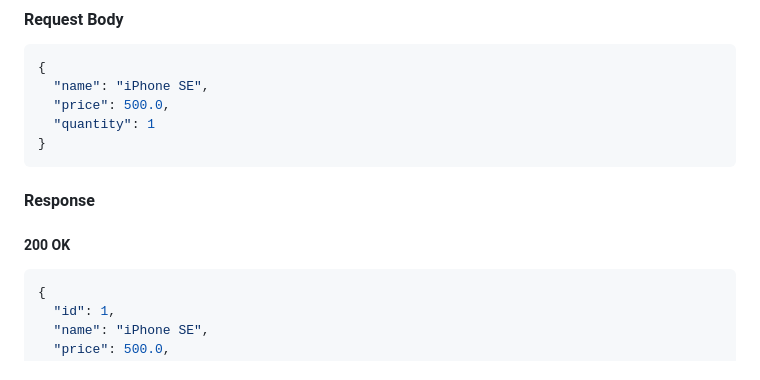
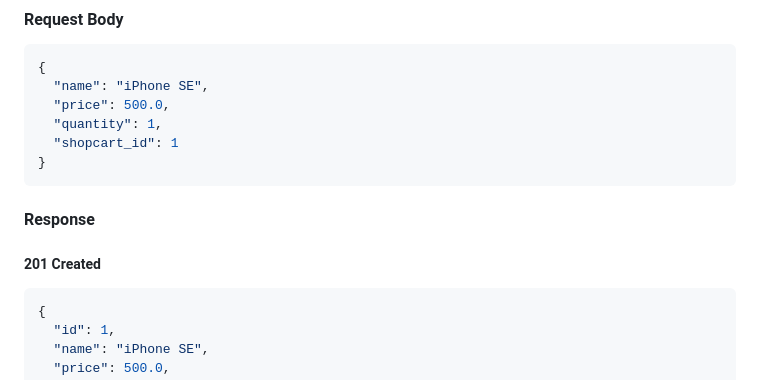
Before and after one commit to CSCI-GA-2820-SU23-001/shopcarts, a Markdown page: README.md, the part around the change. Rendered like a GitHub page.

Commit message:
:memo: correct Create Shopcart Item API doc in README

````diff
--- a/README.md
+++ b/README.md
@@ -363,12 +363,13 @@ POST /shopcarts/<shopcart_id>/items
 {
   "name": "iPhone SE",
   "price": 500.0,
-  "quantity": 1
+  "quantity": 1,
+  "shopcart_id": 1
 }
 ```
 
 #### Response
-##### 200 OK
+##### 201 Created
 ```json
 {
   "id": 1,
````
